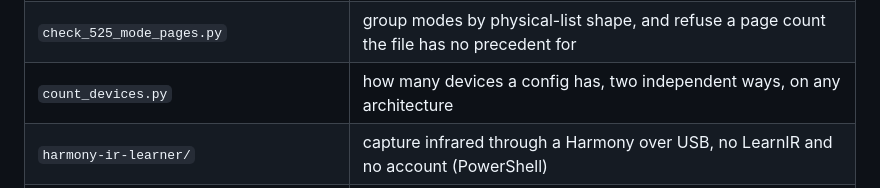
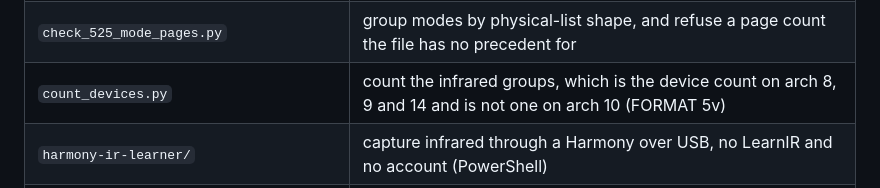
Before and after one commit to trelowney/harmony-decompiler, a Markdown page: tools/README.md, the part around the change. GitHub-like rendering.

Commit message:
count_devices counts infrared groups, and the README should say so

```diff
--- a/tools/README.md
+++ b/tools/README.md
@@ -135,7 +135,7 @@ round trip unchanged while making a button perform the wrong action.
 | `verify_arch8_standard_bindings.py` | the join that fixes all 55 arch 8 keys, 11,520 relabellings to one. Needs `--explorations` and `--manual` at Logitech's H880 user guide, which is not redistributed here |
 | `ir_keymap_oracle.py` | name a key from what it transmits: catalogue, measurement plan, matcher |
 | `check_525_mode_pages.py` | group modes by physical-list shape, and refuse a page count the file has no precedent for |
-| `count_devices.py` | how many devices a config has, two independent ways, on any architecture |
+| `count_devices.py` | count the infrared groups, which is the device count on arch 8, 9 and 14 and is not one on arch 10 (FORMAT 5v) |
 | `harmony-ir-learner/` | capture infrared through a Harmony over USB, no LearnIR and no account (PowerShell) |
 | `verify_ir_keymap_oracle_robustness.py` | offline parser, truncation and multi-seed replay checks for the IR key matcher |
 | `manual_layout.py` | pull button labels with coordinates out of a manual PDF |
```
